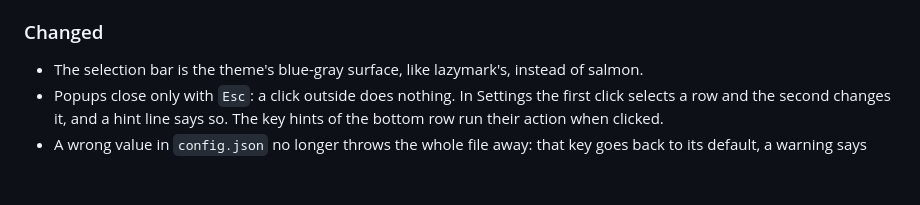
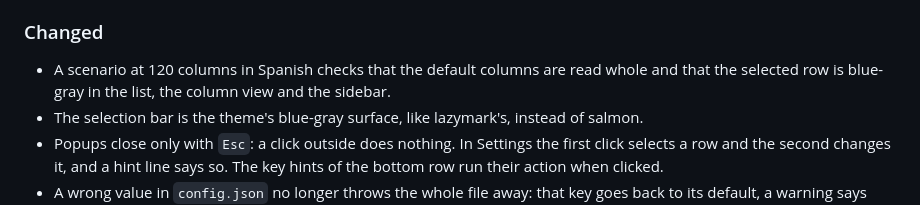
Before and after one commit to MathiasDrizzy/lazyfinder, a Markdown page: CHANGELOG.md, the part around the change. Drawn GitHub-style; blank space fills up the shorter version.

```diff
--- a/CHANGELOG.md
+++ b/CHANGELOG.md
@@ -26,6 +26,8 @@ All notable changes to this project are documented here. The format follows
 
 ### Changed
 
+- A scenario at 120 columns in Spanish checks that the default columns are read whole and that the selected row
+  is blue-gray in the list, the column view and the sidebar.
 - The selection bar is the theme's blue-gray surface, like lazymark's, instead of salmon.
 - Popups close only with `Esc`: a click outside does nothing. In Settings the first click selects a row and the second
   changes it, and a hint line says so. The key hints of the bottom row run their action when clicked.
```
Also changed, not shown: docs/adr/0013-icon-size.md (added, +38 -0 lines), docs/adr/README.md (+1 -0 lines), docs/screenshots/columns-comfortable.png, docs/screenshots/columns-compact.png (added), 1 other file.
